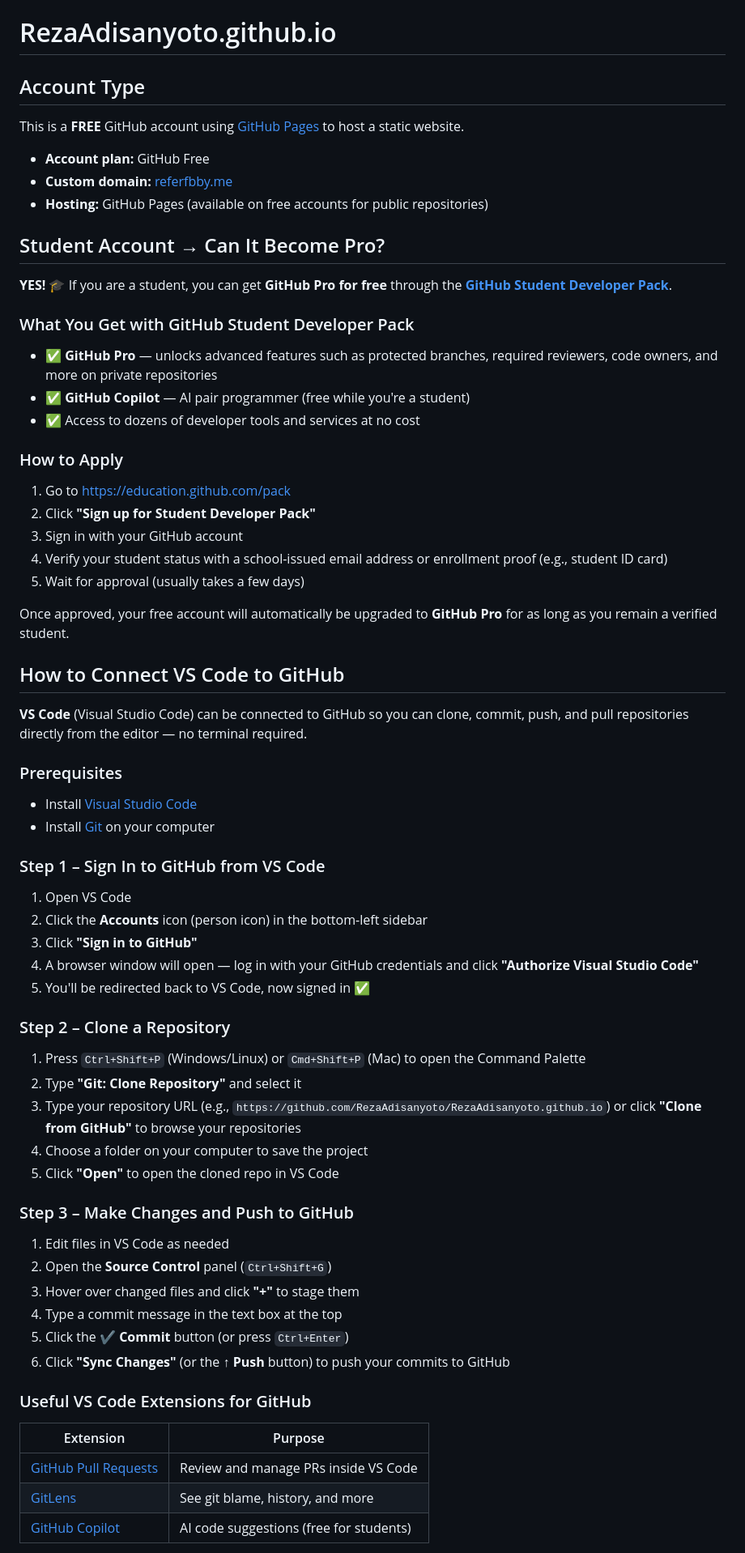
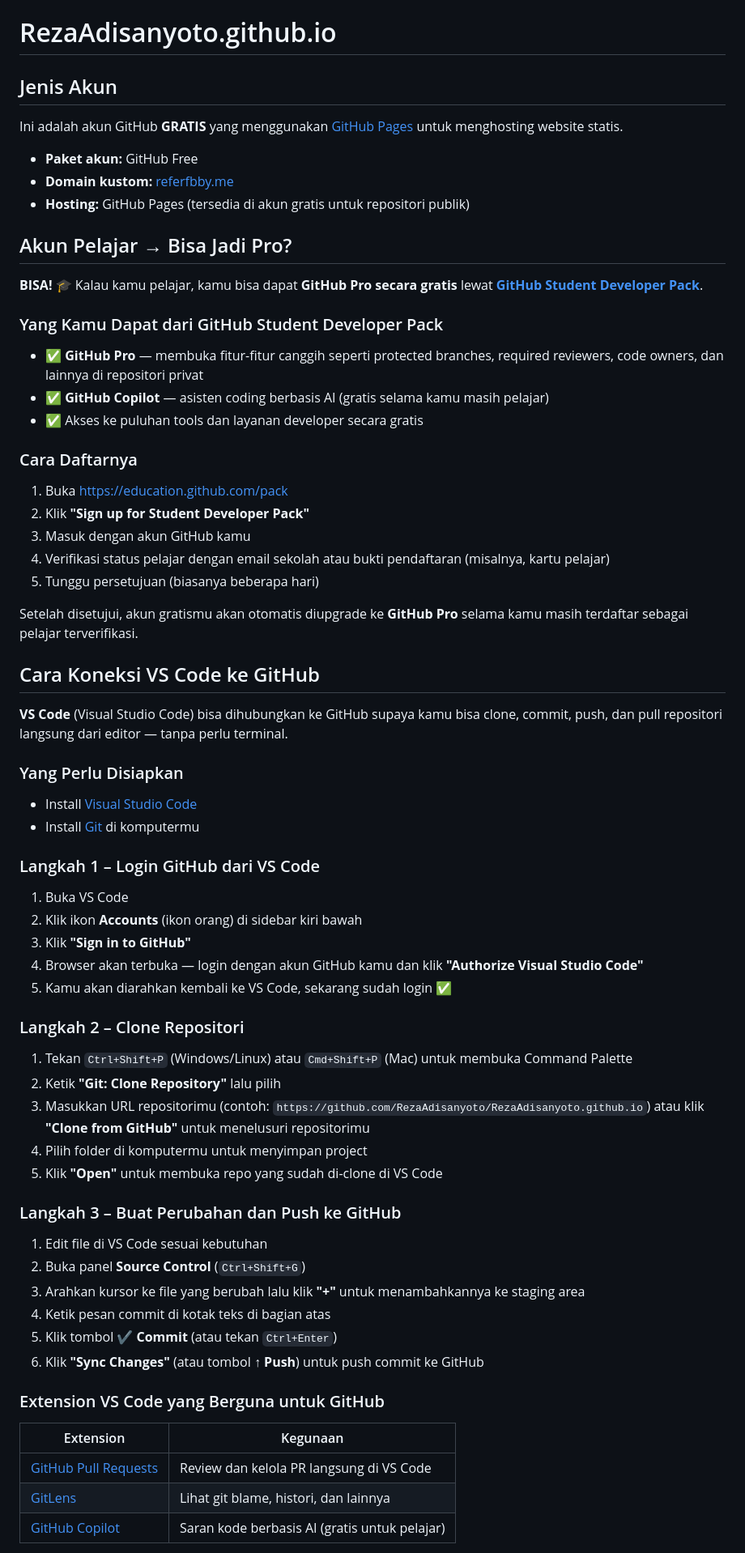
Before and after one commit to RezaAdisanyoto/RezaAdisanyoto.github.io, a Markdown page: README.md, the part around one of its changes. Shown at 81% size. Drawn GitHub-style.

Commit message:
Translate README.md to Bahasa Indonesia
Co-authored-by: RezaAdisanyoto <191742960+RezaAdisanyoto@users.noreply.github.com>

```diff
--- a/README.md
+++ b/README.md
@@ -1,72 +1,72 @@
 # RezaAdisanyoto.github.io
 
-## Account Type
+## Jenis Akun
 
-This is a **FREE** GitHub account using [GitHub Pages](https://pages.github.com/) to host a static website.
+Ini adalah akun GitHub **GRATIS** yang menggunakan [GitHub Pages](https://pages.github.com/) untuk menghosting website statis.
 
-- **Account plan:** GitHub Free
-- **Custom domain:** [referfbby.me](https://referfbby.me)
-- **Hosting:** GitHub Pages (available on free accounts for public repositories)
+- **Paket akun:** GitHub Free
+- **Domain kustom:** [referfbby.me](https://referfbby.me)
+- **Hosting:** GitHub Pages (tersedia di akun gratis untuk repositori publik)
 
-## Student Account → Can It Become Pro?
+## Akun Pelajar → Bisa Jadi Pro?
 
-**YES! 🎓** If you are a student, you can get **GitHub Pro for free** through the **[GitHub Student Developer Pack](https://education.github.com/pack)**.
+**BISA! 🎓** Kalau kamu pelajar, kamu bisa dapat **GitHub Pro secara gratis** lewat **[GitHub Student Developer Pack](https://education.github.com/pack)**.
 
-### What You Get with GitHub Student Developer Pack
+### Yang Kamu Dapat dari GitHub Student Developer Pack
 
-- ✅ **GitHub Pro** — unlocks advanced features such as protected branches, required reviewers, code owners, and more on private repositories
-- ✅ **GitHub Copilot** — AI pair programmer (free while you're a student)
-- ✅ Access to dozens of developer tools and services at no cost
+- ✅ **GitHub Pro** — membuka fitur-fitur canggih seperti protected branches, required reviewers, code owners, dan lainnya di repositori privat
+- ✅ **GitHub Copilot** — asisten coding berbasis AI (gratis selama kamu masih pelajar)
+- ✅ Akses ke puluhan tools dan layanan developer secara gratis
 
-### How to Apply
+### Cara Daftarnya
 
-1. Go to [https://education.github.com/pack](https://education.github.com/pack)
-2. Click **"Sign up for Student Developer Pack"**
-3. Sign in with your GitHub account
-4. Verify your student status with a school-issued email address or enrollment proof (e.g., student ID card)
-5. Wait for approval (usually takes a few days)
+1. Buka [https://education.github.com/pack](https://education.github.com/pack)
+2. Klik **"Sign up for Student Developer Pack"**
+3. Masuk dengan akun GitHub kamu
+4. Verifikasi status pelajar dengan email sekolah atau bukti pendaftaran (misalnya, kartu pelajar)
+5. Tunggu persetujuan (biasanya beberapa hari)
 
-Once approved, your free account will automatically be upgraded to **GitHub Pro** for as long as you remain a verified student.
+Setelah disetujui, akun gratismu akan otomatis diupgrade ke **GitHub Pro** selama kamu masih terdaftar sebagai pelajar terverifikasi.
 
-## How to Connect VS Code to GitHub
+## Cara Koneksi VS Code ke GitHub
 
-**VS Code** (Visual Studio Code) can be connected to GitHub so you can clone, commit, push, and pull repositories directly from the editor — no terminal required.
+**VS Code** (Visual Studio Code) bisa dihubungkan ke GitHub supaya kamu bisa clone, commit, push, dan pull repositori langsung dari editor — tanpa perlu terminal.
 
-### Prerequisites
+### Yang Perlu Disiapkan
 
 - Install [Visual Studio Code](https://code.visualstudio.com/download)
-- Install [Git](https://git-scm.com/downloads) on your computer
+- Install [Git](https://git-scm.com/downloads) di komputermu
 
-### Step 1 – Sign In to GitHub from VS Code
+### Langkah 1 – Login GitHub dari VS Code
 
-1. Open VS Code
-2. Click the **Accounts** icon (person icon) in the bottom-left sidebar
-3. Click **"Sign in to GitHub"**
-4. A browser window will open — log in with your GitHub credentials and click **"Authorize Visual Studio Code"**
-5. You'll be redirected back to VS Code, now signed in ✅
+1. Buka VS Code
+2. Klik ikon **Accounts** (ikon orang) di sidebar kiri bawah
+3. Klik **"Sign in to GitHub"**
+4. Browser akan terbuka — login dengan akun GitHub kamu dan klik **"Authorize Visual Studio Code"**
+5. Kamu akan diarahkan kembali ke VS Code, sekarang sudah login ✅
 
-### Step 2 – Clone a Repository
+### Langkah 2 – Clone Repositori
 
-1. Press `Ctrl+Shift+P` (Windows/Linux) or `Cmd+Shift+P` (Mac) to open the Command Palette
-2. Type **"Git: Clone Repository"** and select it
-3. Type your repository URL (e.g., `https://github.com/RezaAdisanyoto/RezaAdisanyoto.github.io`) or click **"Clone from GitHub"** to browse your repositories
-4. Choose a folder on your computer to save the project
-5. Click **"Open"** to open the cloned repo in VS Code
+1. Tekan `Ctrl+Shift+P` (Windows/Linux) atau `Cmd+Shift+P` (Mac) untuk membuka Command Palette
+2. Ketik **"Git: Clone Repository"** lalu pilih
+3. Masukkan URL repositorimu (contoh: `https://github.com/RezaAdisanyoto/RezaAdisanyoto.github.io`) atau klik **"Clone from GitHub"** untuk menelusuri repositorimu
+4. Pilih folder di komputermu untuk menyimpan project
+5. Klik **"Open"** untuk membuka repo yang sudah di-clone di VS Code
 
-### Step 3 – Make Changes and Push to GitHub
+### Langkah 3 – Buat Perubahan dan Push ke GitHub
 
-1. Edit files in VS Code as needed
-2. Open the **Source Control** panel (`Ctrl+Shift+G`)
-3. Hover over changed files and click **"+"** to stage them
-4. Type a commit message in the text box at the top
-5. Click the **✔ Commit** button (or press `Ctrl+Enter`)
-6. Click **"Sync Changes"** (or the **↑ Push** button) to push your commits to GitHub
+1. Edit file di VS Code sesuai kebutuhan
+2. Buka panel **Source Control** (`Ctrl+Shift+G`)
+3. Arahkan kursor ke file yang berubah lalu klik **"+"** untuk menambahkannya ke staging area
+4. Ketik pesan commit di kotak teks di bagian atas
+5. Klik tombol **✔ Commit** (atau tekan `Ctrl+Enter`)
+6. Klik **"Sync Changes"** (atau tombol **↑ Push**) untuk push commit ke GitHub
 
-### Useful VS Code Extensions for GitHub
+### Extension VS Code yang Berguna untuk GitHub
 
-| Extension | Purpose |
+| Extension | Kegunaan |
 |-----------|---------|
-| [GitHub Pull Requests](https://marketplace.visualstudio.com/items?itemName=GitHub.vscode-pull-request-github) | Review and manage PRs inside VS Code |
-| [GitLens](https://marketplace.visualstudio.com/items?itemName=eamodio.gitlens) | See git blame, history, and more |
-| [GitHub Copilot](https://marketplace.visualstudio.com/items?itemName=GitHub.copilot) | AI code suggestions (free for students) |
+| [GitHub Pull Requests](https://marketplace.visualstudio.com/items?itemName=GitHub.vscode-pull-request-github) | Review dan kelola PR langsung di VS Code |
+| [GitLens](https://marketplace.visualstudio.com/items?itemName=eamodio.gitlens) | Lihat git blame, histori, dan lainnya |
+| [GitHub Copilot](https://marketplace.visualstudio.com/items?itemName=GitHub.copilot) | Saran kode berbasis AI (gratis untuk pelajar) |
 
```
Also changed, not shown: other parts of README.md (+1 -1 lines).
